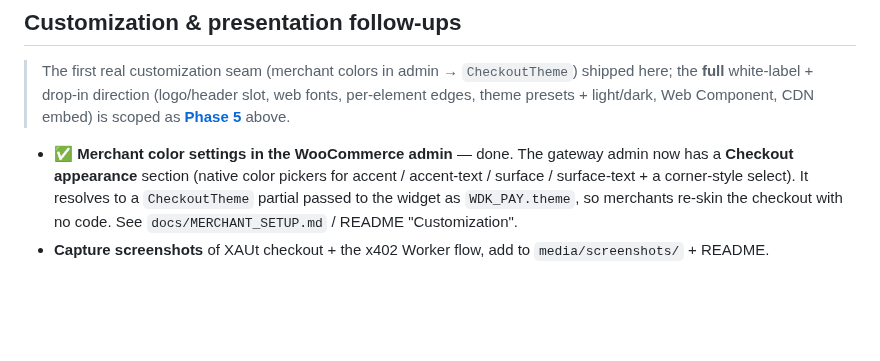
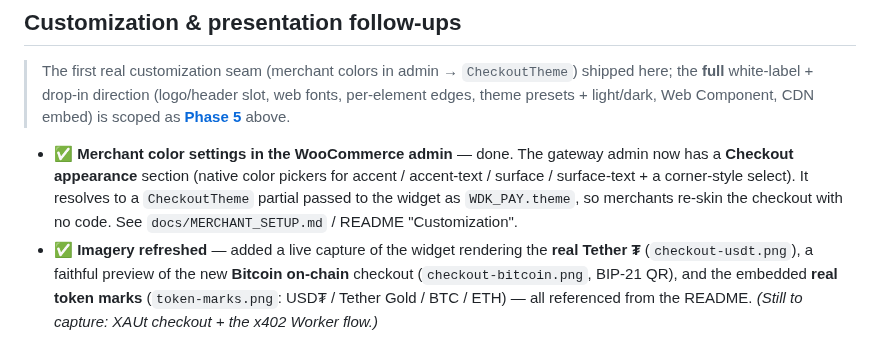
Before and after one commit to plinkdev1/wdk-checkout-and-woocommerce-plugin, a Markdown page: ROADMAP.md, the part around the change. Drawn GitHub-style; blank space fills up the shorter version.

```diff
--- a/ROADMAP.md
+++ b/ROADMAP.md
@@ -266,4 +266,8 @@ roadmaps.
   `CheckoutTheme` partial passed to the widget as `WDK_PAY.theme`, so merchants
   re-skin the checkout with no code. See `docs/MERCHANT_SETUP.md` / README
   "Customization".
-- **Capture screenshots** of XAUt checkout + the x402 Worker flow, add to `media/screenshots/` + README.
+- ✅ **Imagery refreshed** — added a live capture of the widget rendering the **real
+  Tether ₮** (`checkout-usdt.png`), a faithful preview of the new **Bitcoin on-chain**
+  checkout (`checkout-bitcoin.png`, BIP-21 QR), and the embedded **real token marks**
+  (`token-marks.png`: USD₮ / Tether Gold / BTC / ETH) — all referenced from the README.
+  *(Still to capture: XAUt checkout + the x402 Worker flow.)*
```
Also changed, not shown: README.md (+9 -0 lines), media/screenshots/checkout-bitcoin.png (added), media/screenshots/checkout-usdt.png (added), media/screenshots/token-marks.png (added).
